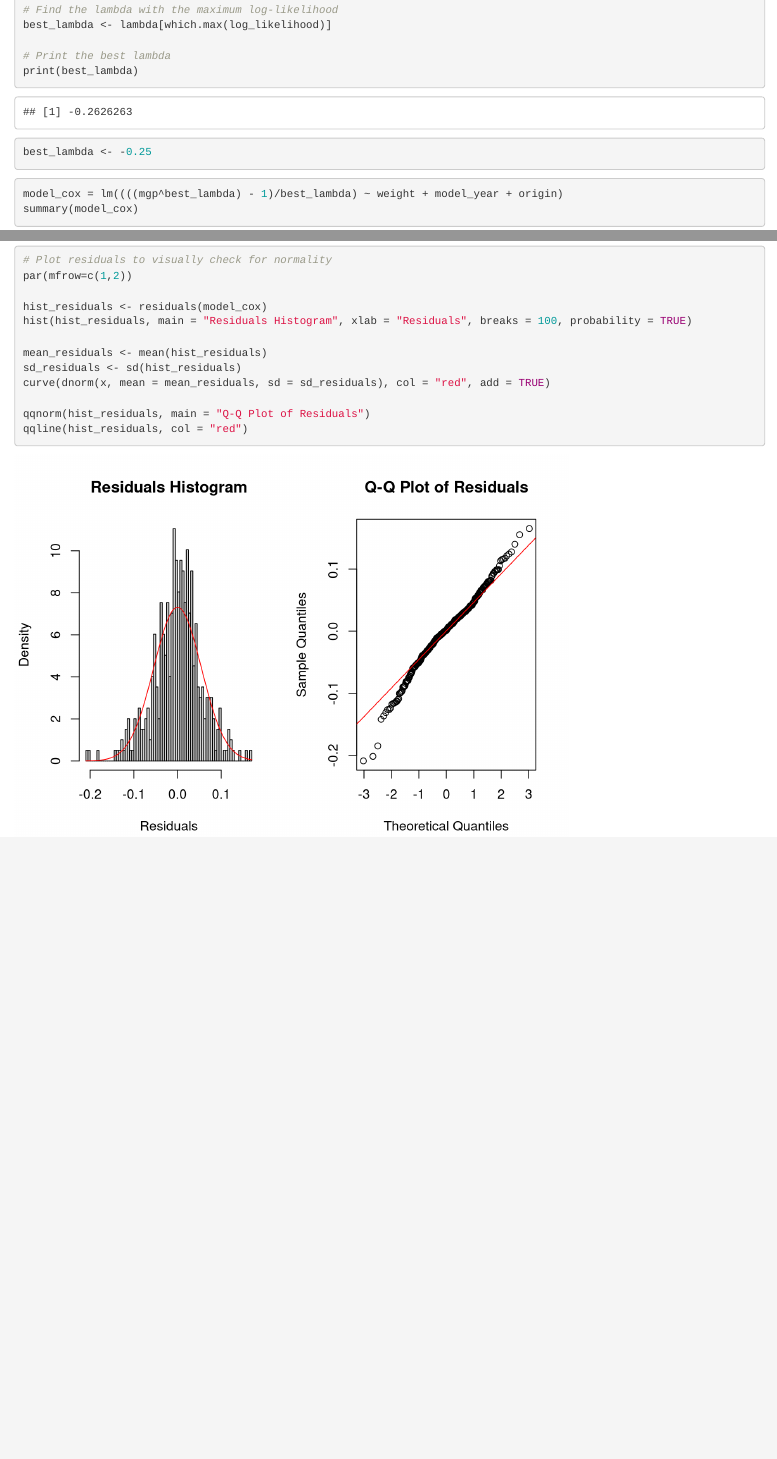
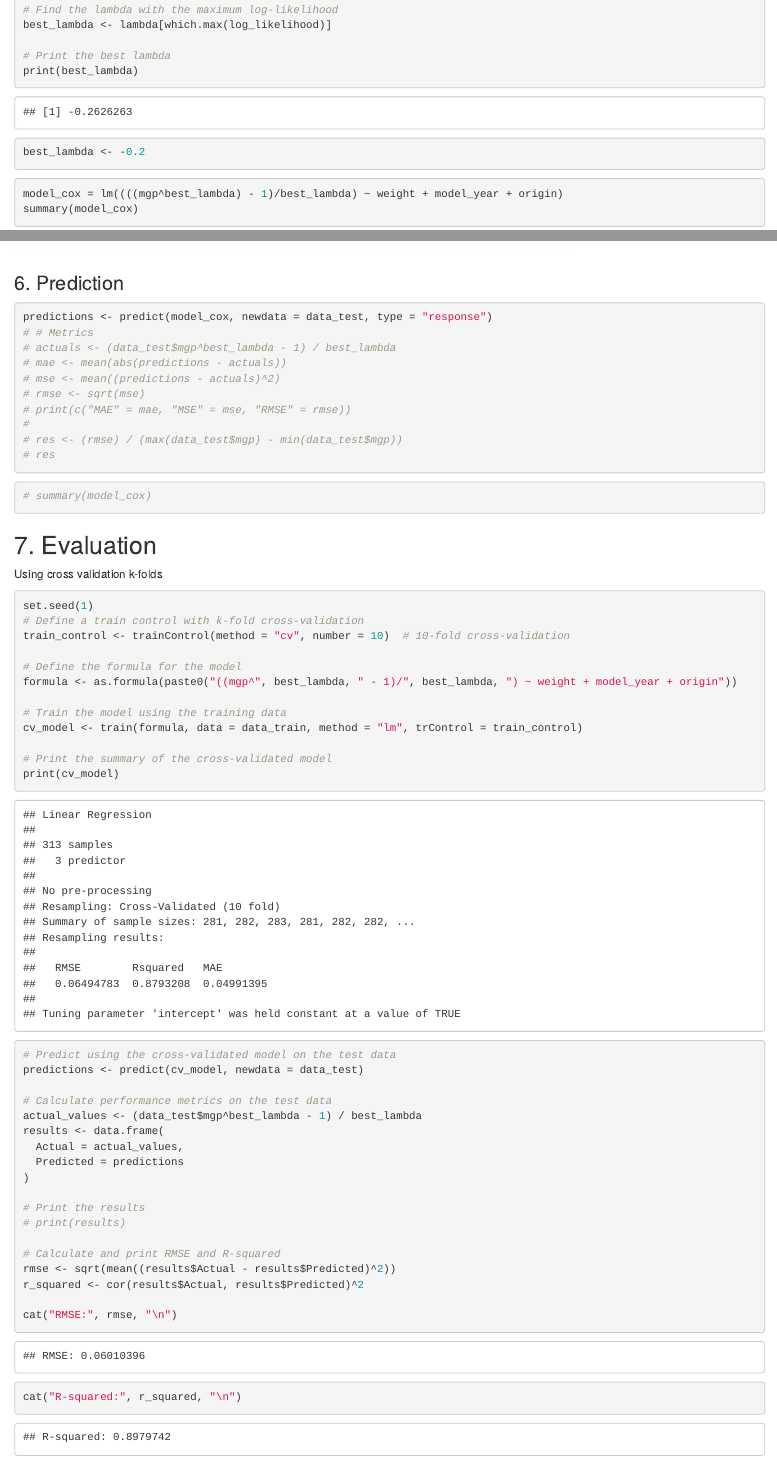
Before and after one commit to OHonSam/STAT452_Final_Project, an R Markdown document (Activity_1.Rmd): the page in a window 1100 px wide, from 12530 px down, and a second part further down, joined at a grey line. Rendered offline with R 4.5, knitr and Pandoc, with nearby package versions.

Commit message:
Prediction and Evaluation

````diff
--- a/Activity_1.Rmd
+++ b/Activity_1.Rmd
@@ -13,6 +13,7 @@ library(MASS)
 library(corrplot)
 library(reshape2)
 library(faraway)
+library(caret)
 ```
 
 ## 1. Import and clean data
@@ -211,7 +212,7 @@ best_lambda <- lambda[which.max(log_likelihood)]
 print(best_lambda)
 ```
 ```{r}
-best_lambda <- -0.25
+best_lambda <- -0.2
 ```
 
 ```{r}
@@ -237,3 +238,58 @@ curve(dnorm(x, mean = mean_residuals, sd = sd_residuals), col = "red", add = TRU
 qqnorm(hist_residuals, main = "Q-Q Plot of Residuals")
 qqline(hist_residuals, col = "red")
 ```
+### 6. Prediction
+```{r}
+predictions <- predict(model_cox, newdata = data_test, type = "response")
+# # Metrics
+# actuals <- (data_test$mgp^best_lambda - 1) / best_lambda
+# mae <- mean(abs(predictions - actuals))
+# mse <- mean((predictions - actuals)^2)
+# rmse <- sqrt(mse)
+# print(c("MAE" = mae, "MSE" = mse, "RMSE" = rmse))
+#
+# res <- (rmse) / (max(data_test$mgp) - min(data_test$mgp))
+# res
+```
+
+```{r}
+# summary(model_cox)
+```
+
+## 7. Evaluation
+Using cross validation k-folds
+```{r}
+set.seed(1)
+# Define a train control with k-fold cross-validation
+train_control <- trainControl(method = "cv", number = 10)  # 10-fold cross-validation
+
+# Define the formula for the model
+formula <- as.formula(paste0("((mgp^", best_lambda, " - 1)/", best_lambda, ") ~ weight + model_year + origin"))
+
+# Train the model using the training data
+cv_model <- train(formula, data = data_train, method = "lm", trControl = train_control)
+
+# Print the summary of the cross-validated model
+print(cv_model)
+```
+```{r}
+# Predict using the cross-validated model on the test data
+predictions <- predict(cv_model, newdata = data_test)
+
+# Calculate performance metrics on the test data
+actual_values <- (data_test$mgp^best_lambda - 1) / best_lambda
+results <- data.frame(
+  Actual = actual_values,
+  Predicted = predictions
+)
+
+# Print the results
+# print(results)
+
+# Calculate and print RMSE and R-squared
+rmse <- sqrt(mean((results$Actual - results$Predicted)^2))
+r_squared <- cor(results$Actual, results$Predicted)^2
+
+cat("RMSE:", rmse, "\n")
+cat("R-squared:", r_squared, "\n")
+```
````
Also changed, not shown: Activity_1.html.
